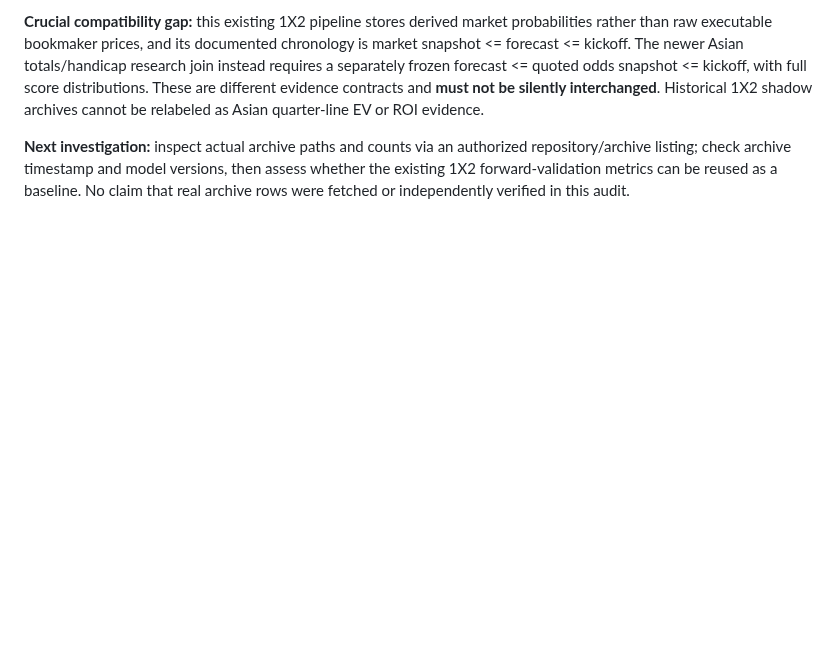
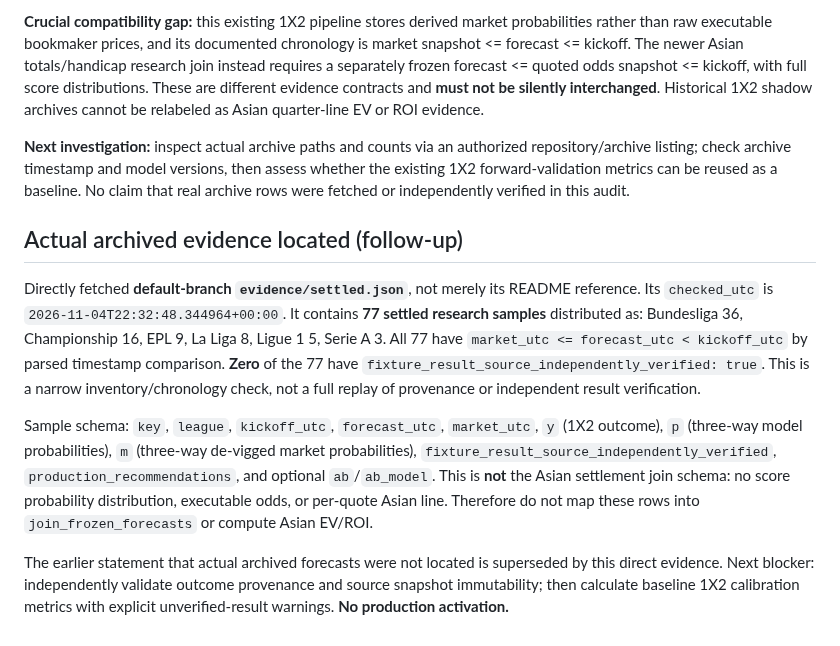
Before and after one commit to CHANCHUNWA1989/football-king-report, a Markdown page: docs/historical-forecast-inventory-audit-2026-11-06.md, the part around the change. Rendered like a GitHub page; blank space fills up the shorter version.

Commit message:
docs(research): inventory 77 actual archived 1X2 samples and disclose zero independently verified results

```diff
--- a/docs/historical-forecast-inventory-audit-2026-11-06.md
+++ b/docs/historical-forecast-inventory-audit-2026-11-06.md
@@ -32,3 +32,11 @@ A subsequent direct read of default-branch `README.md`, `ops/market_pair.py`, an
 **Crucial compatibility gap:** this existing 1X2 pipeline stores derived market probabilities rather than raw executable bookmaker prices, and its documented chronology is market snapshot <= forecast <= kickoff. The newer Asian totals/handicap research join instead requires a separately frozen forecast <= quoted odds snapshot <= kickoff, with full score distributions. These are different evidence contracts and **must not be silently interchanged**. Historical 1X2 shadow archives cannot be relabeled as Asian quarter-line EV or ROI evidence.
 
 **Next investigation:** inspect actual archive paths and counts via an authorized repository/archive listing; check archive timestamp and model versions, then assess whether the existing 1X2 forward-validation metrics can be reused as a baseline. No claim that real archive rows were fetched or independently verified in this audit.
+
+
+## Actual archived evidence located (follow-up)
+Directly fetched **default-branch `evidence/settled.json`**, not merely its README reference. Its `checked_utc` is `2026-11-04T22:32:48.344964+00:00`. It contains **77 settled research samples** distributed as: Bundesliga 36, Championship 16, EPL 9, La Liga 8, Ligue 1 5, Serie A 3. All 77 have `market_utc <= forecast_utc < kickoff_utc` by parsed timestamp comparison. **Zero** of the 77 have `fixture_result_source_independently_verified: true`. This is a narrow inventory/chronology check, not a full replay of provenance or independent result verification.
+
+Sample schema: `key`, `league`, `kickoff_utc`, `forecast_utc`, `market_utc`, `y` (1X2 outcome), `p` (three-way model probabilities), `m` (three-way de-vigged market probabilities), `fixture_result_source_independently_verified`, `production_recommendations`, and optional `ab`/`ab_model`. This is **not** the Asian settlement join schema: no score probability distribution, executable odds, or per-quote Asian line. Therefore do not map these rows into `join_frozen_forecasts` or compute Asian EV/ROI.
+
+The earlier statement that actual archived forecasts were not located is superseded by this direct evidence. Next blocker: independently validate outcome provenance and source snapshot immutability; then calculate baseline 1X2 calibration metrics with explicit unverified-result warnings. **No production activation.**
```
